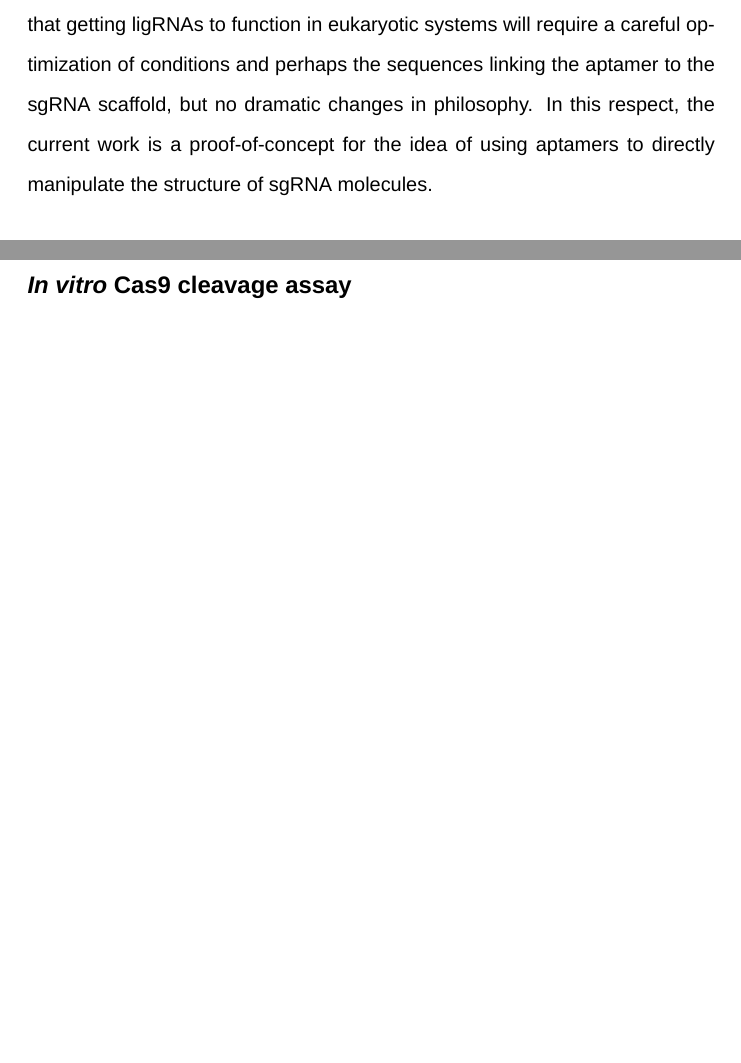
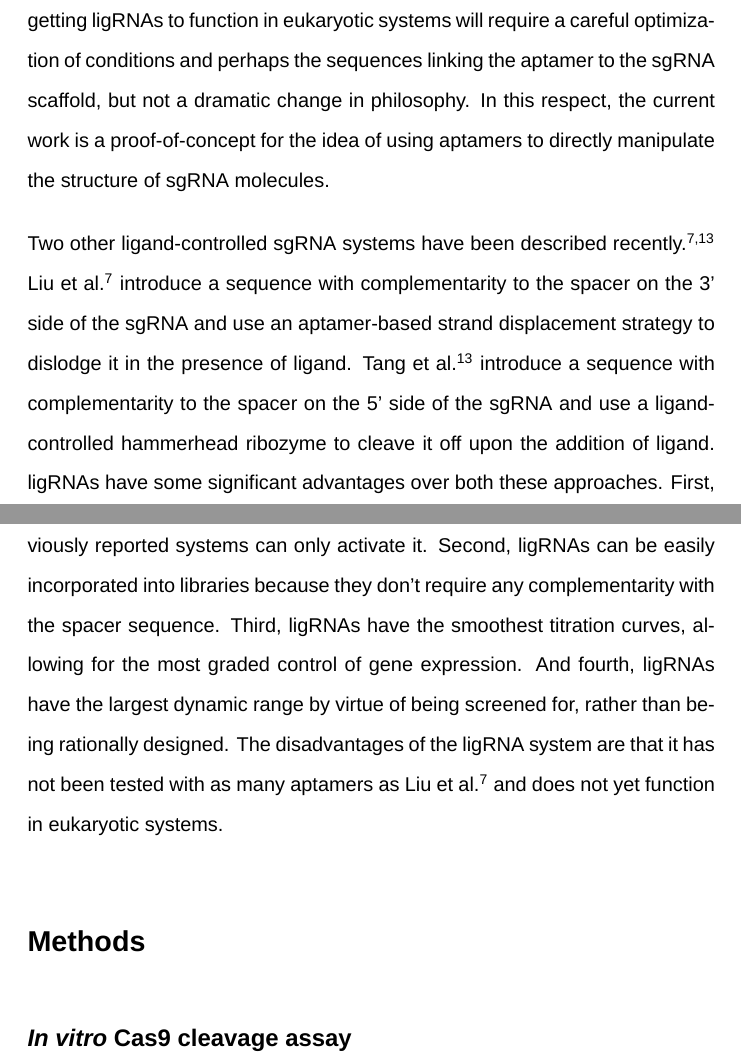
Before and after one commit to kalekundert/sgrna_sensor_paper, a LaTeX document (sgrna_paper.tex): two parts of pages 6 and 7 of 25, joined at a grey line, cut so that both start at the same text, the shorter picture padded with empty space. Compiled offline with XeLaTeX.

Commit message:
Write a paragraph comparing ligRNAs to other methods.

```diff
--- a/sgrna_paper.tex
+++ b/sgrna_paper.tex
@@ -95,19 +95,15 @@ Finally, we tested whether ligRNAs could be used to simultaneously control two d
 
 %¶ Our ligRNAs are not functional in eukaryotic systems (Supp Fig [mammalian data], [yeast data]).  We believe this is because ....  Pitch project as proof-of-concept for future work.
 
-Despite functioning robustly in bacteria, we were unable to successfully transfer the ligRNAs to eukaryotic systems.  We first tried a gene-editing assay in a HEK293-based cell line, and observed no editing for any of the ligRNAs at any non-lethal concentration of theophylline (\refsuppfig{mammalian-data}).  We then tried a gene-repression assay in yeast strain BY4741, and observed no repression for \ligrnaF{} and either no repression or full repression for \ligrnaB{} depending on the spacer sequence (\refsuppfig{yeast-data}).  Given that the mechanisms of the ligRNAs as we understand them are not in any way specific to bacteria, we believe that getting ligRNAs to function in eukaryotic systems will require a careful optimization of conditions and perhaps the sequences linking the aptamer to the sgRNA scaffold, but no dramatic changes in philosophy.  In this respect, the current work is a proof-of-concept for the idea of using aptamers to directly manipulate the structure of sgRNA molecules.
+Despite functioning robustly in bacteria, we were unable to successfully transfer the ligRNAs to eukaryotic systems.  We first tried a gene-editing assay in a HEK293-based cell line, and observed no editing for any of the ligRNAs at any non-lethal concentration of theophylline (\refsuppfig{mammalian-data}).  We then tried a gene-repression assay in yeast strain BY4741, and observed no repression for \ligrnaF{} and either no repression or full repression for \ligrnaB{} depending on the spacer sequence (\refsuppfig{yeast-data}).  Given that the mechanisms of the ligRNAs as we understand them are not in any way specific to bacteria, we believe that getting ligRNAs to function in eukaryotic systems will require a careful optimization of conditions and perhaps the sequences linking the aptamer to the sgRNA scaffold, but not a dramatic change in philosophy.  In this respect, the current work is a proof-of-concept for the idea of using aptamers to directly manipulate the structure of sgRNA molecules.
 
 %¶ There have been two other ligand-controlled sgRNA systems described recently.  Compared to these, our system ... (is better).
 
-    % both directions
+Two other ligand-controlled sgRNA systems have been described recently \autocite{liu2016,tang2017}.  \namedcite{liu2016} introduce a sequence with complementarity to the spacer on the 3' side of the sgRNA and use an aptamer-based strand displacement strategy to dislodge it in the presence of ligand.  \namedcite{tang2017} introduce a sequence with complementarity to the spacer on the 5' side of the sgRNA and use a ligand-controlled hammerhead ribozyme to cleave it off upon the addition of ligand.  ligRNAs have some significant advantages over both these approaches.  First, ligRNAs can be used to both activate and deactivate Cas9, whereas the previously reported systems can only activate it.  Second, ligRNAs can be easily incorporated into libraries because they don't require any complementarity with the spacer sequence.  Third, ligRNAs have the smoothest titration curves, allowing for the most graded control of gene expression.  And fourth, ligRNAs have the largest dynamic range by virtue of being screened for, rather than being rationally designed.  The disadvantages of the ligRNA system are that it has not been tested with as many aptamers as \namedcite{liu2016} and does not yet function in eukaryotic systems.
 
-    % no dependence on spacer
-
-    % tested against multiple spacers
+%¶ We believe that it will be increasingly important to study the spatial and temporal dependencies on genetic circuits, and believe that high-throughput way to regulate gene expression will be critical in the endeavor.
 
 
-
-%¶ We believe that it will be increasingly important to study the spatial and temporal dependencies on genetic circuits, and believe that high-throughput way to regulate gene expression will be critical in the endeavor.
 
 \section{Methods}
 
```
